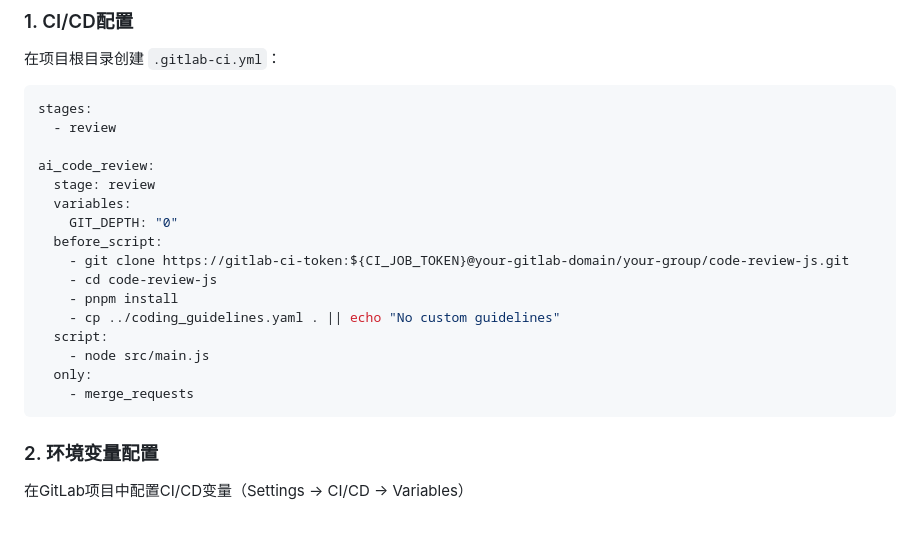
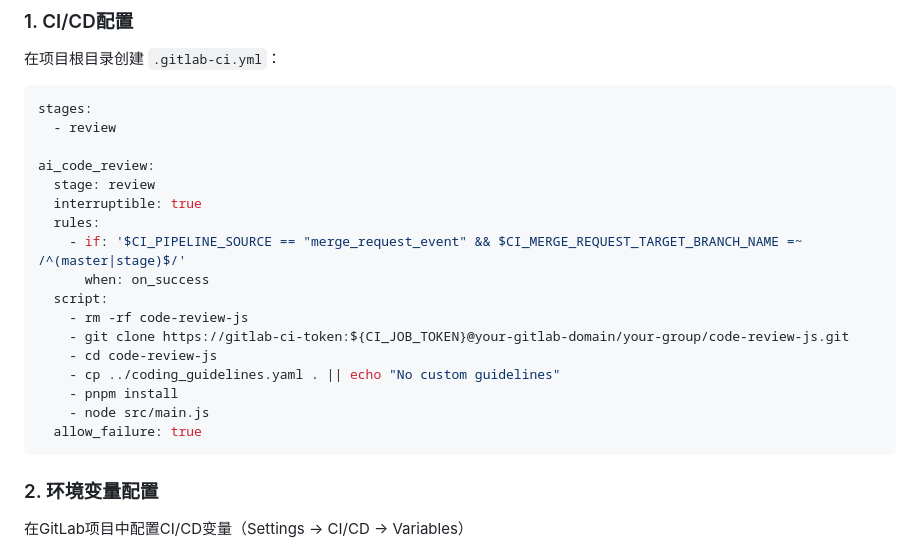
Before and after one commit to streaker303/code-review-js, a Markdown page: README.md, the part around the change. GitHub-like rendering; blank space fills up the shorter version.

Commit message:
docs: 更新ci命令
Updated CI pipeline configuration for ai_code_review stage.

````diff
--- a/README.md
+++ b/README.md
@@ -68,17 +68,18 @@ stages:
 
 ai_code_review:
   stage: review
-  variables:
-    GIT_DEPTH: "0"
-  before_script:
+  interruptible: true
+  rules:
+    - if: '$CI_PIPELINE_SOURCE == "merge_request_event" && $CI_MERGE_REQUEST_TARGET_BRANCH_NAME =~ /^(master|stage)$/'
+      when: on_success
+  script:
+    - rm -rf code-review-js
     - git clone https://gitlab-ci-token:${CI_JOB_TOKEN}@your-gitlab-domain/your-group/code-review-js.git
     - cd code-review-js
+    - cp ../coding_guidelines.yaml . || echo "No custom guidelines"
     - pnpm install
-    - cp ../coding_guidelines.yaml . || echo "No custom guidelines"
-  script:
     - node src/main.js
-  only:
-    - merge_requests
+  allow_failure: true
 ```
 
 ### 2. 环境变量配置
````
